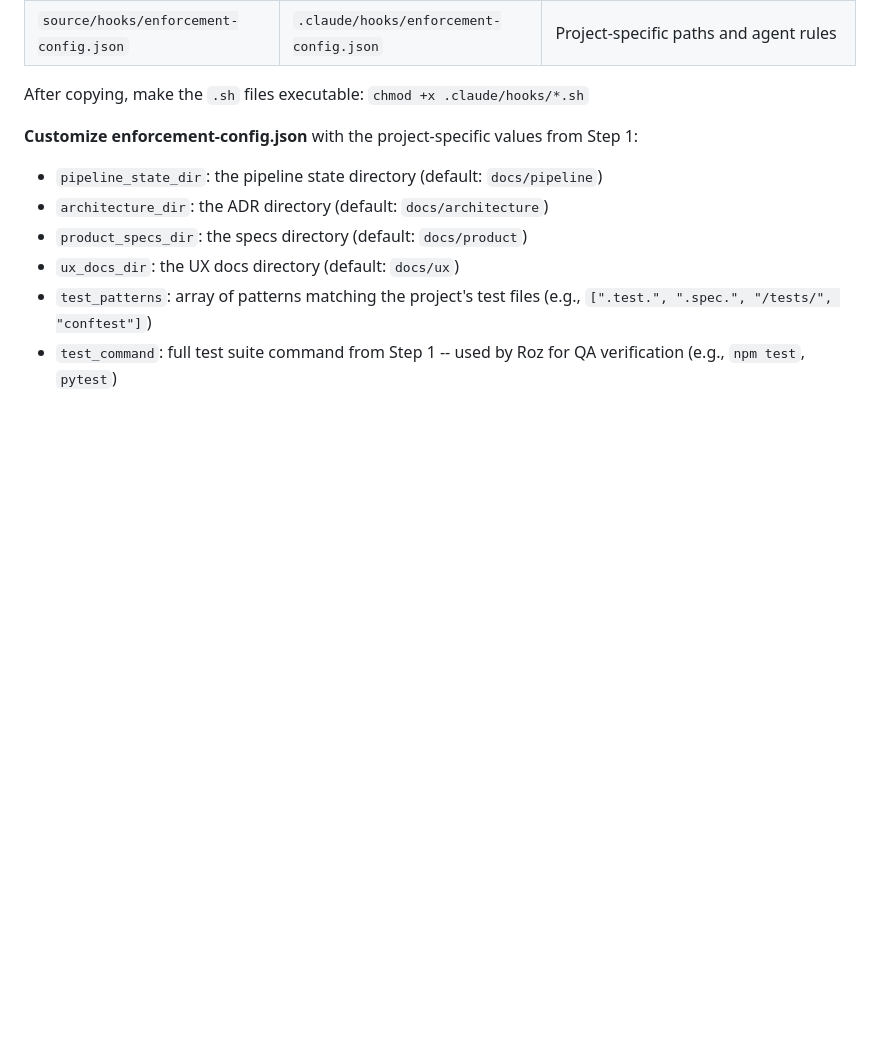
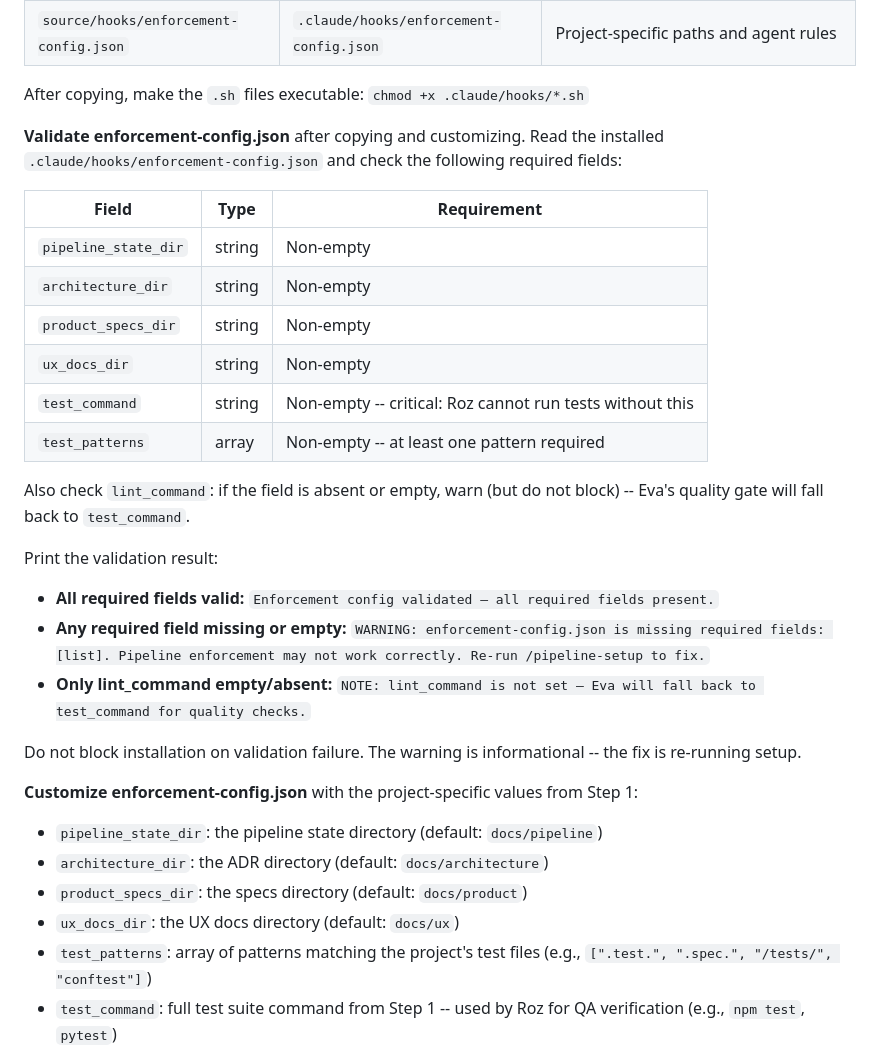
Before and after one commit to robertsfeir/atelier-pipeline, a Markdown page: skills/pipeline-setup/SKILL.md, the part around the change. Drawn GitHub-style; blank space fills up the shorter version.

Commit message:
fix(setup): add enforcement-config.json validation after installation
Validates that all required fields (pipeline_state_dir, architecture_dir,
product_specs_dir, ux_docs_dir, test_command, test_patterns) are present
and non-empty after copying enforcement-config.json. Warns if lint_command
is missing (Eva falls back to test_command). Prevents silent misconfiguration
that caused Eva to run tests instead of lint on a target project.

Co-Authored-By: Claude Sonnet 4.6 <noreply@anthropic.com>

```diff
--- a/skills/pipeline-setup/SKILL.md
+++ b/skills/pipeline-setup/SKILL.md
@@ -187,6 +187,26 @@ optional and must be installed for the pipeline to function correctly.
 | `source/hooks/enforcement-config.json` | `.claude/hooks/enforcement-config.json` | Project-specific paths and agent rules |
 
 After copying, make the `.sh` files executable: `chmod +x .claude/hooks/*.sh`
+
+**Validate enforcement-config.json** after copying and customizing. Read the installed `.claude/hooks/enforcement-config.json` and check the following required fields:
+
+| Field | Type | Requirement |
+|-------|------|-------------|
+| `pipeline_state_dir` | string | Non-empty |
+| `architecture_dir` | string | Non-empty |
+| `product_specs_dir` | string | Non-empty |
+| `ux_docs_dir` | string | Non-empty |
+| `test_command` | string | Non-empty -- critical: Roz cannot run tests without this |
+| `test_patterns` | array | Non-empty -- at least one pattern required |
+
+Also check `lint_command`: if the field is absent or empty, warn (but do not block) -- Eva's quality gate will fall back to `test_command`.
+
+Print the validation result:
+- **All required fields valid:** `Enforcement config validated — all required fields present.`
+- **Any required field missing or empty:** `WARNING: enforcement-config.json is missing required fields: [list]. Pipeline enforcement may not work correctly. Re-run /pipeline-setup to fix.`
+- **Only lint_command empty/absent:** `NOTE: lint_command is not set — Eva will fall back to test_command for quality checks.`
+
+Do not block installation on validation failure. The warning is informational -- the fix is re-running setup.
 
 **Customize enforcement-config.json** with the project-specific values from Step 1:
 - `pipeline_state_dir`: the pipeline state directory (default: `docs/pipeline`)
```
